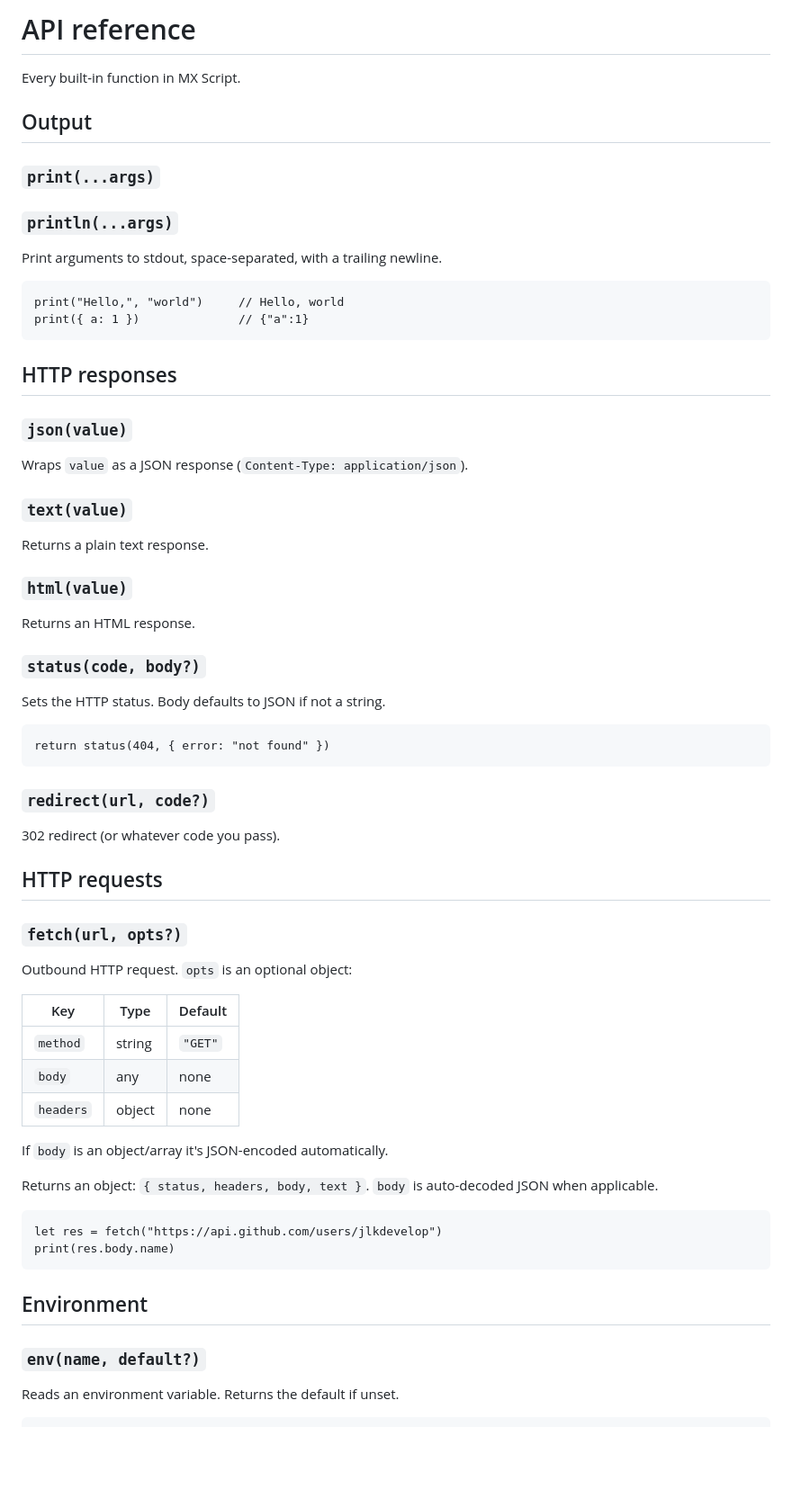
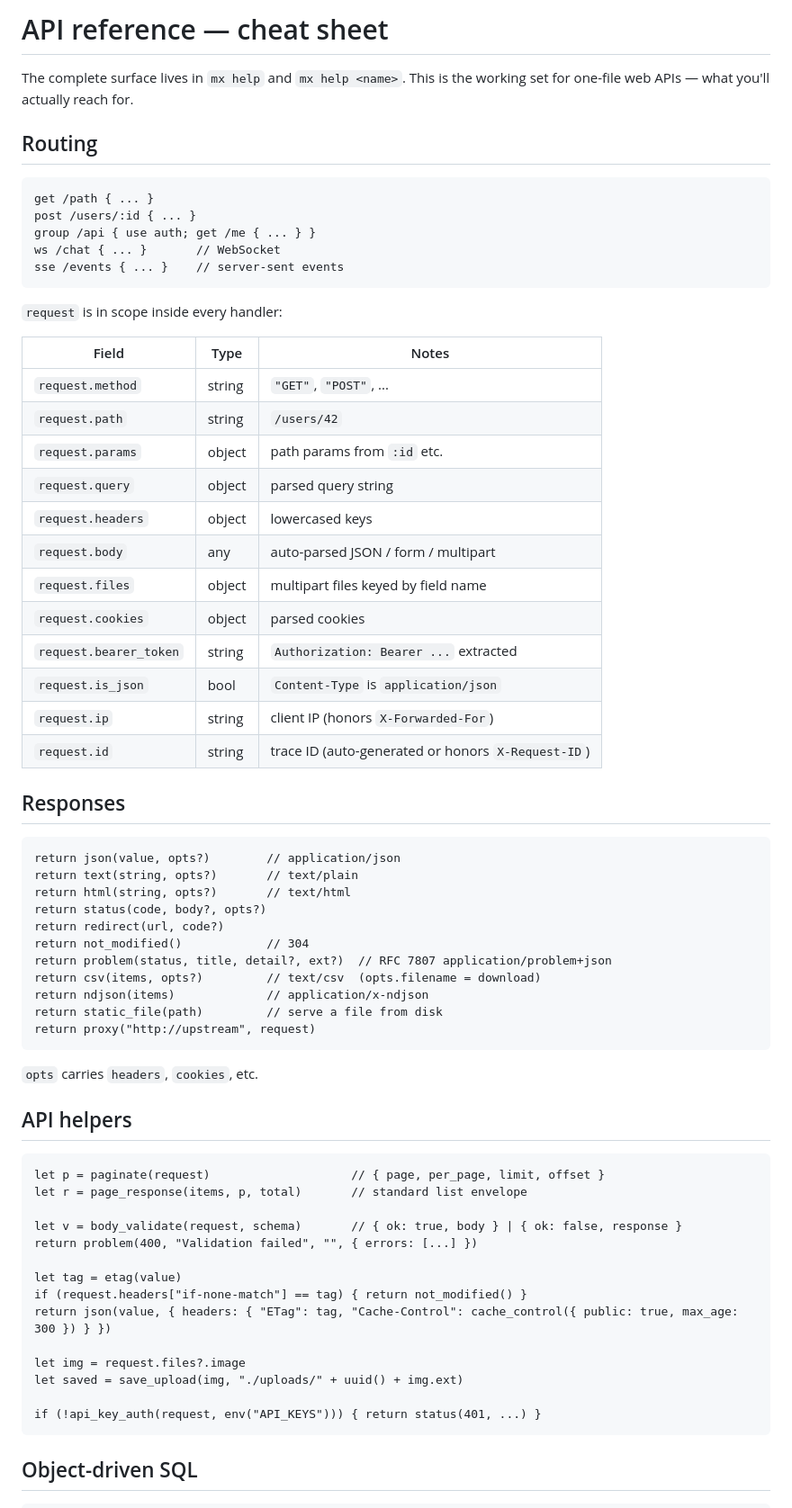
Before and after one commit to jlkdevelop/mxscript, a Markdown page: docs/api.md, the part around one of its changes. Shown at 90% size. Rendered like a GitHub page; blank space fills up the shorter version.

````diff
--- a/docs/api.md
+++ b/docs/api.md
@@ -1,62 +1,72 @@
-# API reference
+# API reference — cheat sheet
 
-Every built-in function in MX Script.
+The complete surface lives in `mx help` and `mx help <name>`. This is
+the working set for one-file web APIs — what you'll actually reach for.
 
-## Output
-
-### `print(...args)`
-### `println(...args)`
-Print arguments to stdout, space-separated, with a trailing newline.
+## Routing
 
 ```mx
-print("Hello,", "world")     // Hello, world
-print({ a: 1 })              // {"a":1}
+get /path { ... }
+post /users/:id { ... }
+group /api { use auth; get /me { ... } }
+ws /chat { ... }       // WebSocket
+sse /events { ... }    // server-sent events
 ```
 
-## HTTP responses
+`request` is in scope inside every handler:
 
-### `json(value)`
-Wraps `value` as a JSON response (`Content-Type: application/json`).
+| Field | Type | Notes |
+|---|---|---|
+| `request.method` | string | `"GET"`, `"POST"`, ... |
+| `request.path` | string | `/users/42` |
+| `request.params` | object | path params from `:id` etc. |
+| `request.query` | object | parsed query string |
+| `request.headers` | object | lowercased keys |
+| `request.body` | any | auto-parsed JSON / form / multipart |
+| `request.files` | object | multipart files keyed by field name |
+| `request.cookies` | object | parsed cookies |
+| `request.bearer_token` | string | `Authorization: Bearer ...` extracted |
+| `request.is_json` | bool | `Content-Type` is `application/json` |
+| `request.ip` | string | client IP (honors `X-Forwarded-For`) |
+| `request.id` | string | trace ID (auto-generated or honors `X-Request-ID`) |
 
-### `text(value)`
-Returns a plain text response.
-
-### `html(value)`
-Returns an HTML response.
-
-### `status(code, body?)`
-Sets the HTTP status. Body defaults to JSON if not a string.
+## Responses
 
 ```mx
-return status(404, { error: "not found" })
+return json(value, opts?)        // application/json
+return text(string, opts?)       // text/plain
+return html(string, opts?)       // text/html
+return status(code, body?, opts?)
+return redirect(url, code?)
+return not_modified()            // 304
+return problem(status, title, detail?, ext?)  // RFC 7807 application/problem+json
+return csv(items, opts?)         // text/csv  (opts.filename = download)
+return ndjson(items)             // application/x-ndjson
+return static_file(path)         // serve a file from disk
+return proxy("http://upstream", request)
 ```
 
-### `redirect(url, code?)`
-302 redirect (or whatever code you pass).
+`opts` carries `headers`, `cookies`, etc.
 
-## HTTP requests
-
-### `fetch(url, opts?)`
-Outbound HTTP request. `opts` is an optional object:
-
-| Key        | Type    | Default |
-|------------|---------|---------|
-| `method`   | string  | `"GET"` |
-| `body`     | any     | none    |
-| `headers`  | object  | none    |
-
-If `body` is an object/array it's JSON-encoded automatically.
-
-Returns an object: `{ status, headers, body, text }`. `body` is auto-decoded JSON when applicable.
+## API helpers
 
 ```mx
-let res = fetch("https://api.github.com/users/jlkdevelop")
-print(res.body.name)
+let p = paginate(request)                    // { page, per_page, limit, offset }
+let r = page_response(items, p, total)       // standard list envelope
+
+let v = body_validate(request, schema)       // { ok: true, body } | { ok: false, response }
+return problem(400, "Validation failed", "", { errors: [...] })
+
+let tag = etag(value)
+if (request.headers["if-none-match"] == tag) { return not_modified() }
+return json(value, { headers: { "ETag": tag, "Cache-Control": cache_control({ public: true, max_age: 300 }) } })
+
+let img = request.files?.image
+let saved = save_upload(img, "./uploads/" + uuid() + img.ext)
+
+if (!api_key_auth(request, env("API_KEYS"))) { return status(401, ...) }
 ```
 
-## Environment
-
-### `env(name, default?)`
-Reads an environment variable. Returns the default if unset.
+## Object-driven SQL
 
 ```mx
````
Also changed, not shown: other parts of docs/api.md (+80 -142 lines).
